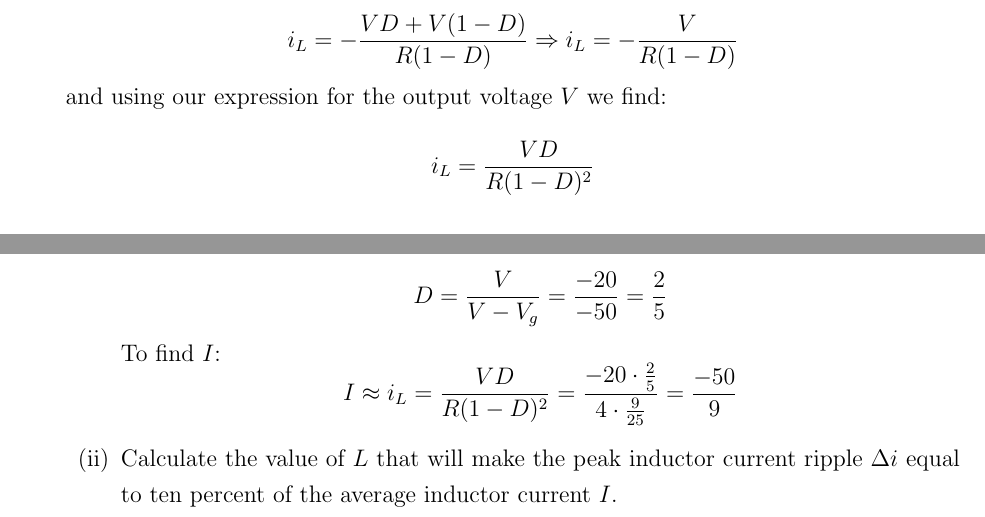
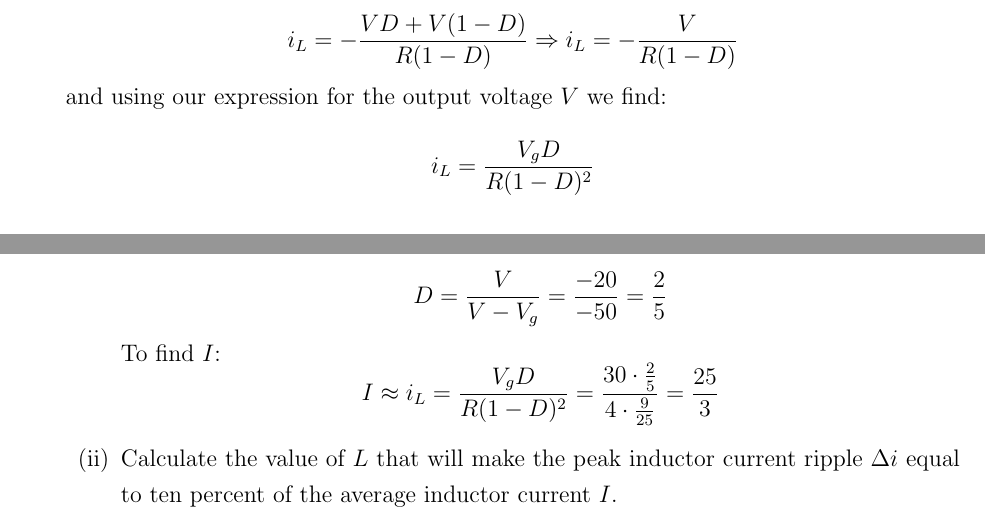
Before and after one commit to coghex/ecen4797, a LaTeX problem sheet (hw/hw1/hw1.tex): two parts of pages 3 and 4 of 4, joined at a grey line, cut so that both start at the same text. Compiled offline with pdfLaTeX.

Commit message:
fixed a dumb mistake

```diff
--- a/hw/hw1/hw1.tex
+++ b/hw/hw1/hw1.tex
@@ -214,7 +214,7 @@
     \]
     and using our expression for the output voltage $V$ we find:
     \[
-      i_L = \frac{VD}{R(1-D)^2}
+      i_L = \frac{V_gD}{R(1-D)^2}
     \]
 
   \item{Plot your results of part (a) over the range $0 \leq D \leq 1$}\\
@@ -251,7 +251,7 @@
        \]
        To find $I$:
        \[
-         I \approx i_L = \frac{VD}{R(1-D)^2} = \frac{-20 \cdot \frac{2}{5}}{4 \cdot \frac{9}{25}} = \frac{-50}{9}
+         I \approx i_L = \frac{V_gD}{R(1-D)^2} = \frac{30 \cdot \frac{2}{5}}{4 \cdot \frac{9}{25}} = \frac{25}{3}
        \]
        \item{Calculate the value of $L$ that will make the peak inductor current
          ripple $\Delta i$ equal to ten percent of the average inductor current $I$.}\\
```
Also changed, not shown: hw/hw1/hw1.pdf, hw/hw1/hw1.tex (6 more changed lines).
